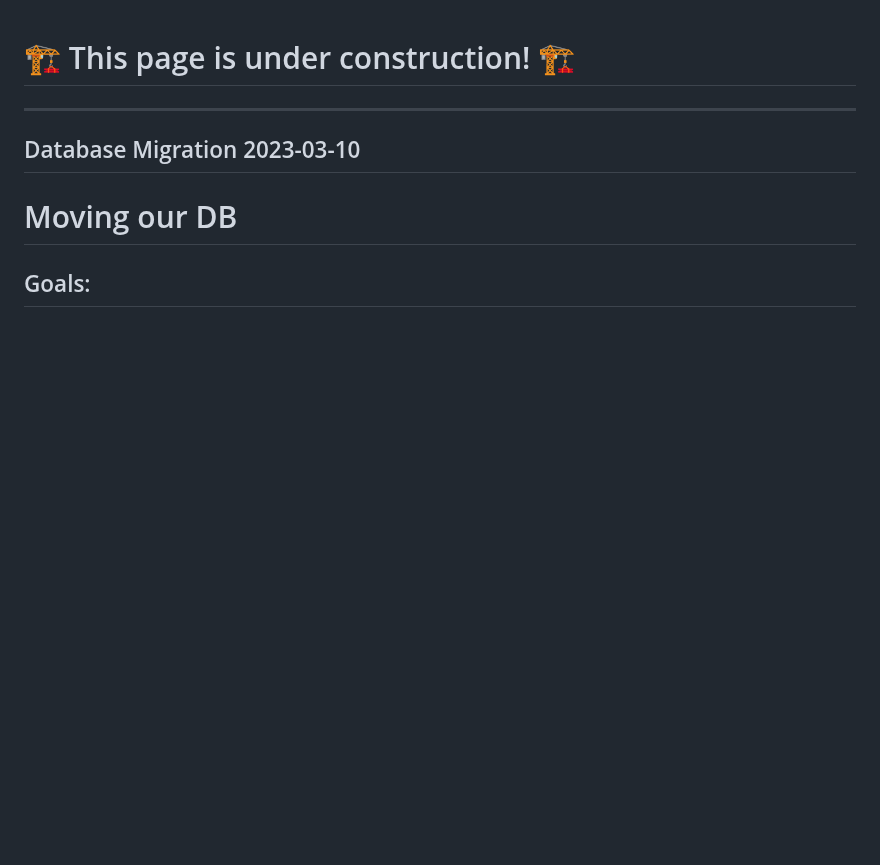
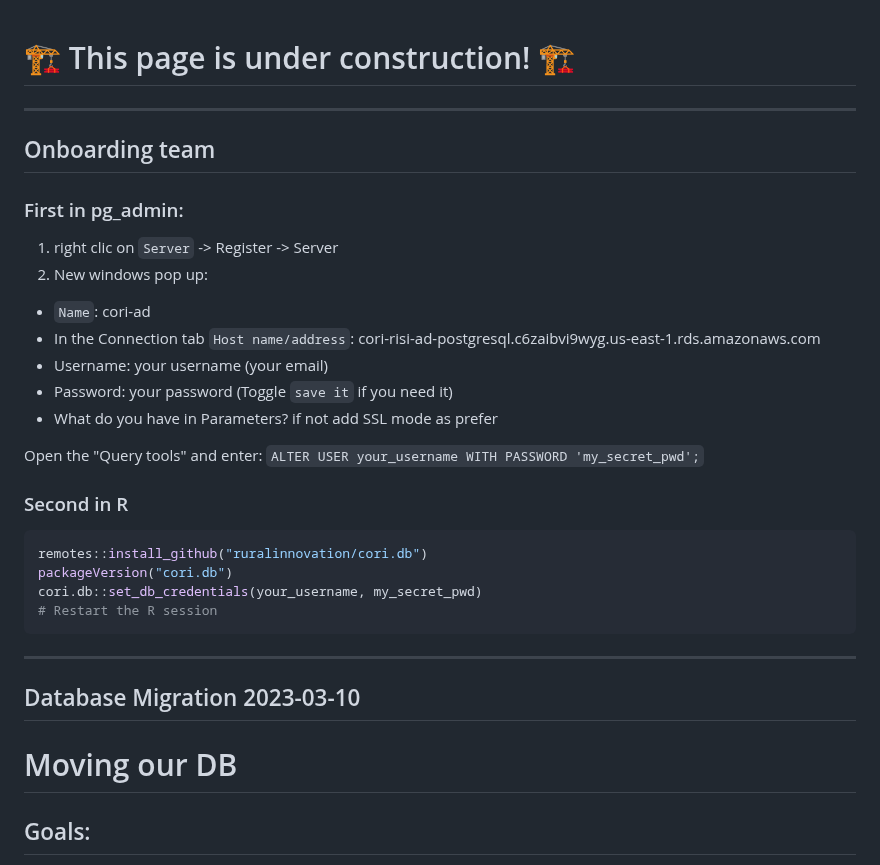
Before and after one commit to ruralinnovation/wiki, a Markdown page: PostgreSQL-RDS-Managment.md, the part around the change. Rendered like a GitHub page; blank space fills up the shorter version.

Commit message:
Update PostgreSQL-RDS-Managment.md
Quick list for tomorrow

````diff
--- a/PostgreSQL-RDS-Managment.md
+++ b/PostgreSQL-RDS-Managment.md
@@ -1,6 +1,32 @@
 
 🏗️ This page is under construction! 🏗️
 =======================================
+
+------------------------------
+## Onboarding team
+
+### First in pg_admin:
+
+1. right clic on `Server` -> Register -> Server
+2. New windows pop up:
+ * `Name`: cori-ad
+ * In the Connection tab
+    `Host name/address`: cori-risi-ad-postgresql.c6zaibvi9wyg.us-east-1.rds.amazonaws.com
+* Username: your username (your email)
+* Password: your password
+  (Toggle `save it` if you need it)
+* What do you have in Parameters? if not add SSL mode as prefer
+
+Open the "Query tools" and enter:
+`ALTER USER your_username WITH PASSWORD 'my_secret_pwd';`
+
+### Second in R
+```r
+remotes::install_github("ruralinnovation/cori.db")
+packageVersion("cori.db")
+cori.db::set_db_credentials(your_username, my_secret_pwd)
+# Restart the R session
+```
 
 
 -----------------------------
````
